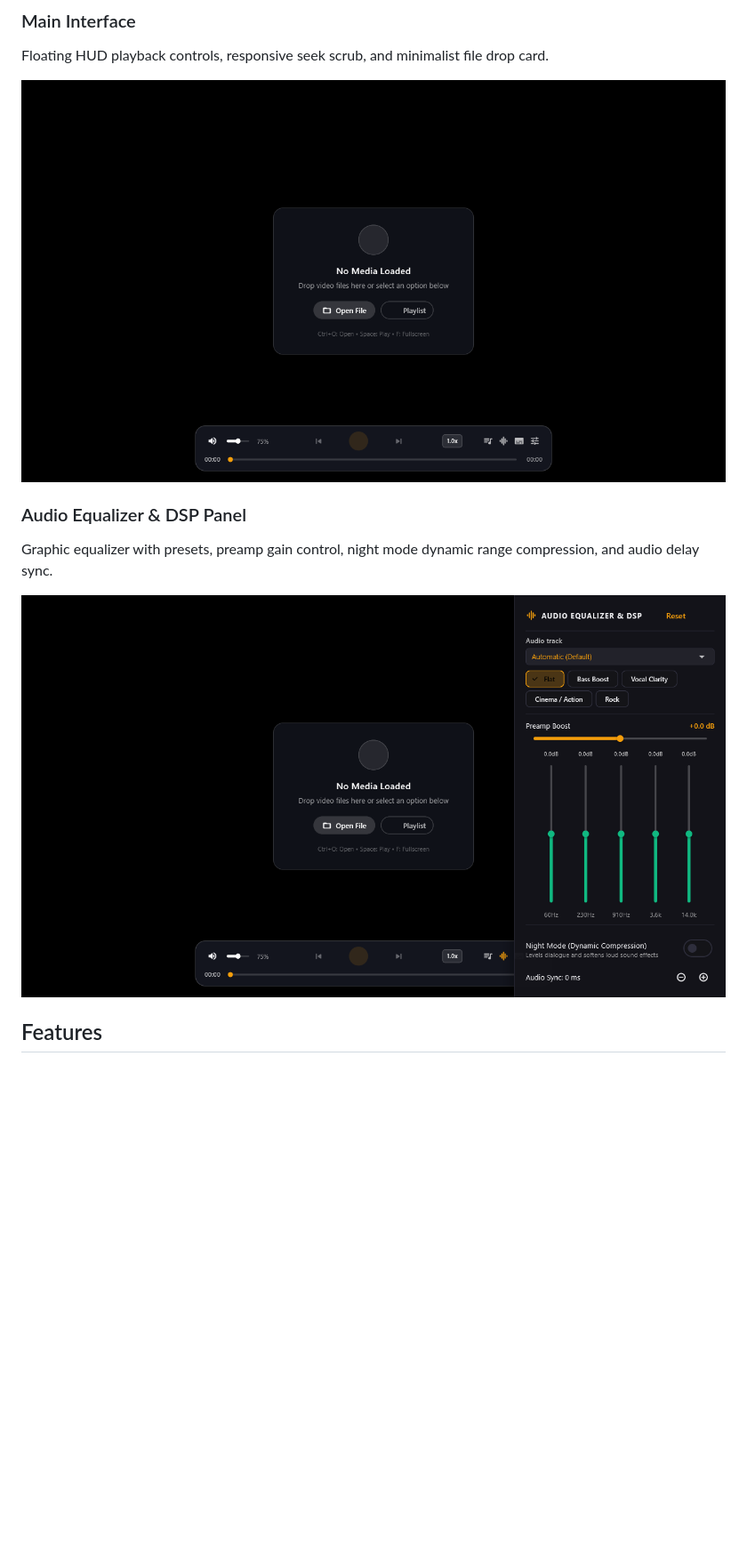
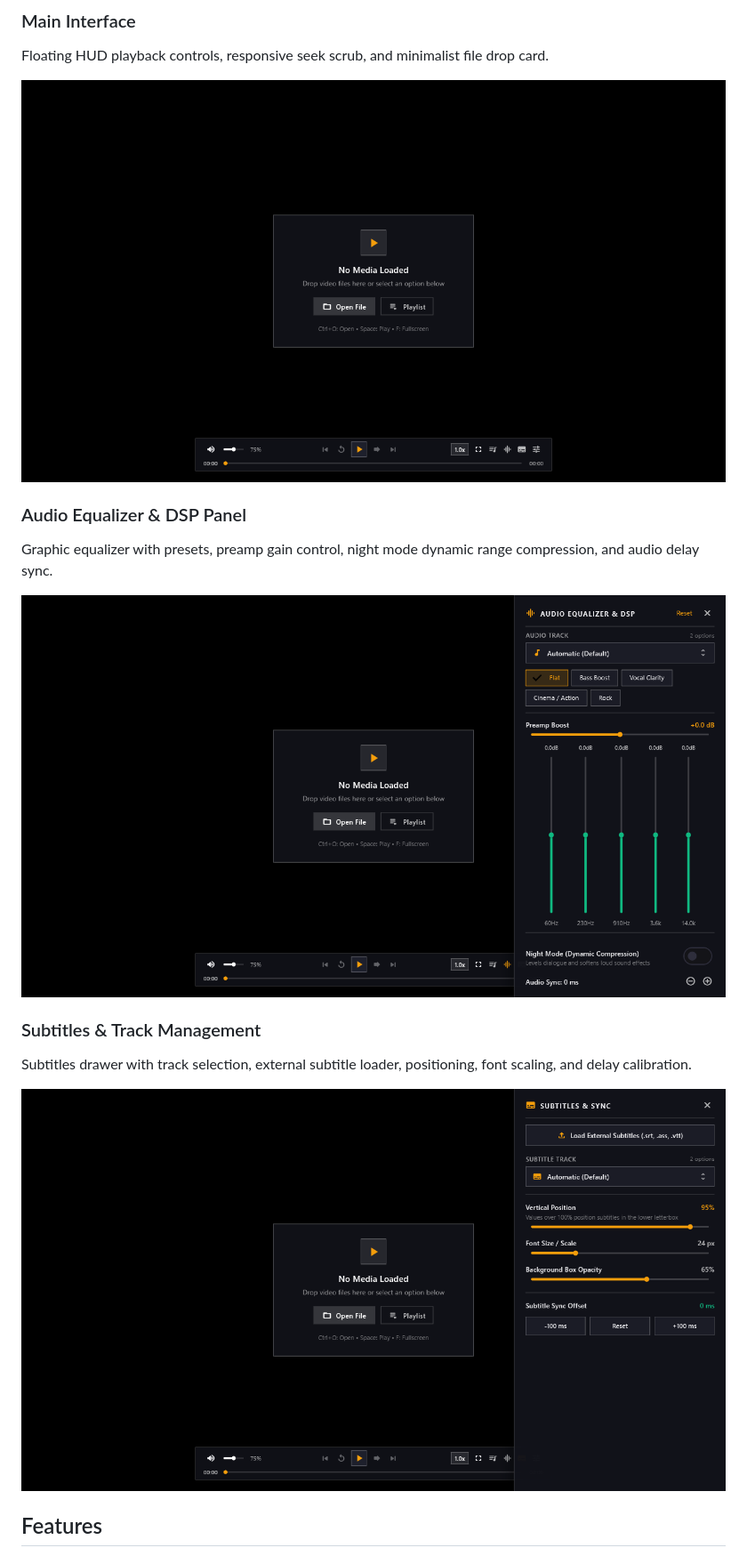
Before and after one commit to Ysh204/MyPlayer, a Markdown page: README.md, the part around the change. Shown at 89% size. Rendered like a GitHub page; pictures changed too: assets/screenshots/audio_equalizer.png, assets/screenshots/main_interface.png, assets/screenshots/subtitles_panel.png (added); blank space fills up the shorter version.

Commit message:
Refactor playbar with compact right-angle layout, smooth typography, and modern track pickers

```diff
--- a/README.md
+++ b/README.md
@@ -13,6 +13,11 @@ Floating HUD playback controls, responsive seek scrub, and minimalist file drop
 Graphic equalizer with presets, preamp gain control, night mode dynamic range compression, and audio delay sync.
 
 ![Audio Equalizer and DSP](assets/screenshots/audio_equalizer.png)
+
+### Subtitles & Track Management
+Subtitles drawer with track selection, external subtitle loader, positioning, font scaling, and delay calibration.
+
+![Subtitles and Track Management](assets/screenshots/subtitles_panel.png)
 
 ## Features
 
```
Also changed, not shown: 5 other files.
